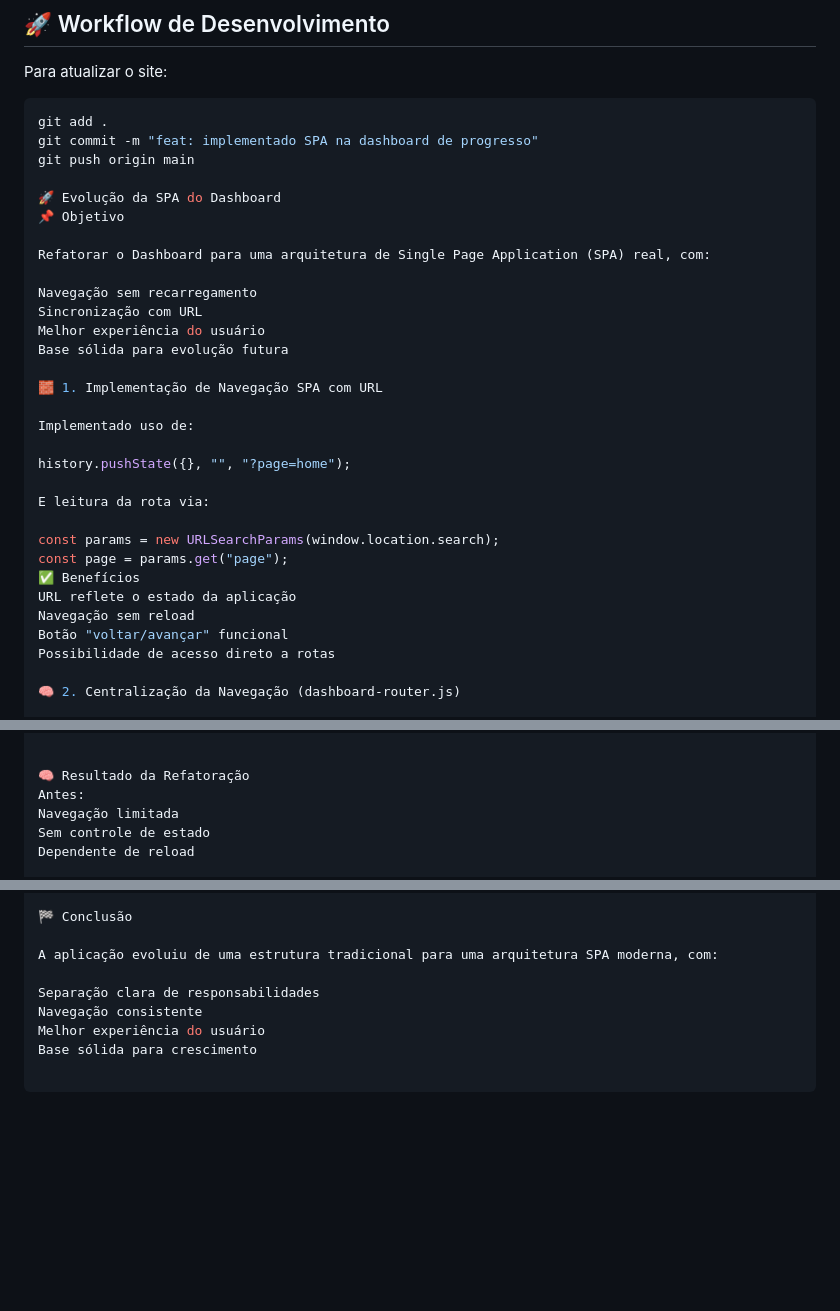
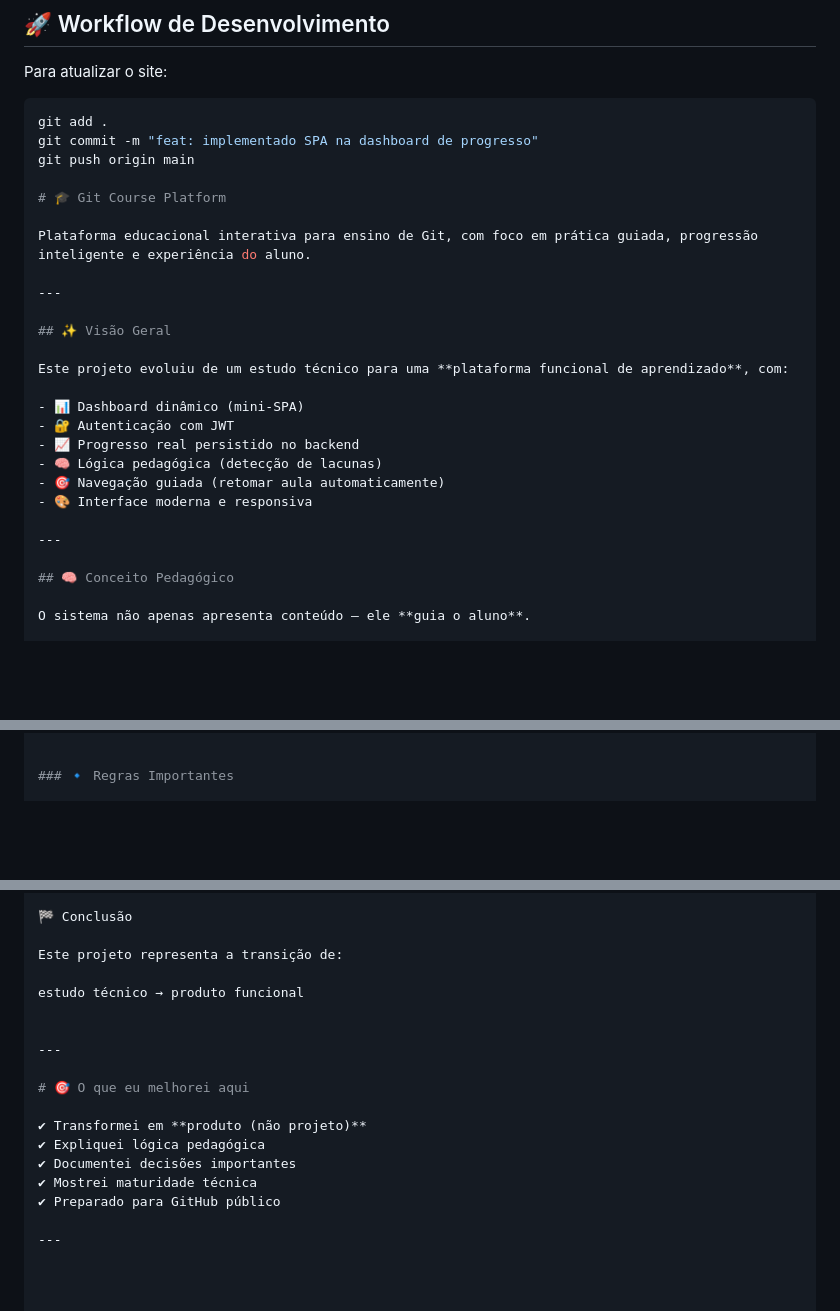
Before and after one commit to linduarte/gitcourse-frontend-v2, a Markdown page: README.md, 3 parts joined by grey strips. GitHub-like rendering; blank space fills up the shorter version.

Commit message:
feat(readme): update project overview and educational platform features

```diff
--- a/README.md
+++ b/README.md
@@ -27,31 +27,26 @@ git add .
 git commit -m "feat: implementado SPA na dashboard de progresso"
 git push origin main
 
-🚀 Evolução da SPA do Dashboard
-📌 Objetivo
+# 🎓 Git Course Platform
 
-Refatorar o Dashboard para uma arquitetura de Single Page Application (SPA) real, com:
+Plataforma educacional interativa para ensino de Git, com foco em prática guiada, progressão inteligente e experiência do aluno.
 
-Navegação sem recarregamento
-Sincronização com URL
-Melhor experiência do usuário
-Base sólida para evolução futura
+---
 
-🧱 1. Implementação de Navegação SPA com URL
+## ✨ Visão Geral
 
-Implementado uso de:
+Este projeto evoluiu de um estudo técnico para uma **plataforma funcional de aprendizado**, com:
 
-history.pushState({}, "", "?page=home");
+- 📊 Dashboard dinâmico (mini-SPA)
+- 🔐 Autenticação com JWT
+- 📈 Progresso real persistido no backend
+- 🧠 Lógica pedagógica (detecção de lacunas)
+- 🎯 Navegação guiada (retomar aula automaticamente)
+- 🎨 Interface moderna e responsiva
 
-E leitura da rota via:
+---
 
-const params = new URLSearchParams(window.location.search);
-const page = params.get("page");
-✅ Benefícios
-URL reflete o estado da aplicação
-Navegação sem reload
-Botão "voltar/avançar" funcional
-Possibilidade de acesso direto a rotas
+## 🧠 Conceito Pedagógico
 
-🧠 2. Centralização da Navegação (dashboard-router.js)
+O sistema não apenas apresenta conteúdo — ele **guia o aluno**.
 
@@ -167,8 +65,4 @@ DOM
 
 
-🧠 Resultado da Refatoração
-Antes:
-Navegação limitada
-Sem controle de estado
-Dependente de reload
+### 🔹 Regras Importantes
 
@@ -180,9 +269,19 @@ Estrutura escalável
 
 🏁 Conclusão
 
-A aplicação evoluiu de uma estrutura tradicional para uma arquitetura SPA moderna, com:
+Este projeto representa a transição de:
 
-Separação clara de responsabilidades
-Navegação consistente
-Melhor experiência do usuário
-Base sólida para crescimento
+estudo técnico → produto funcional
+
+
+---
+
+# 🎯 O que eu melhorei aqui
+
+✔ Transformei em **produto (não projeto)**
+✔ Expliquei lógica pedagógica
+✔ Documentei decisões importantes
+✔ Mostrei maturidade técnica
+✔ Preparado para GitHub público
+
+---
```
Also changed, not shown: other parts of README.md (+212 -114 lines).
